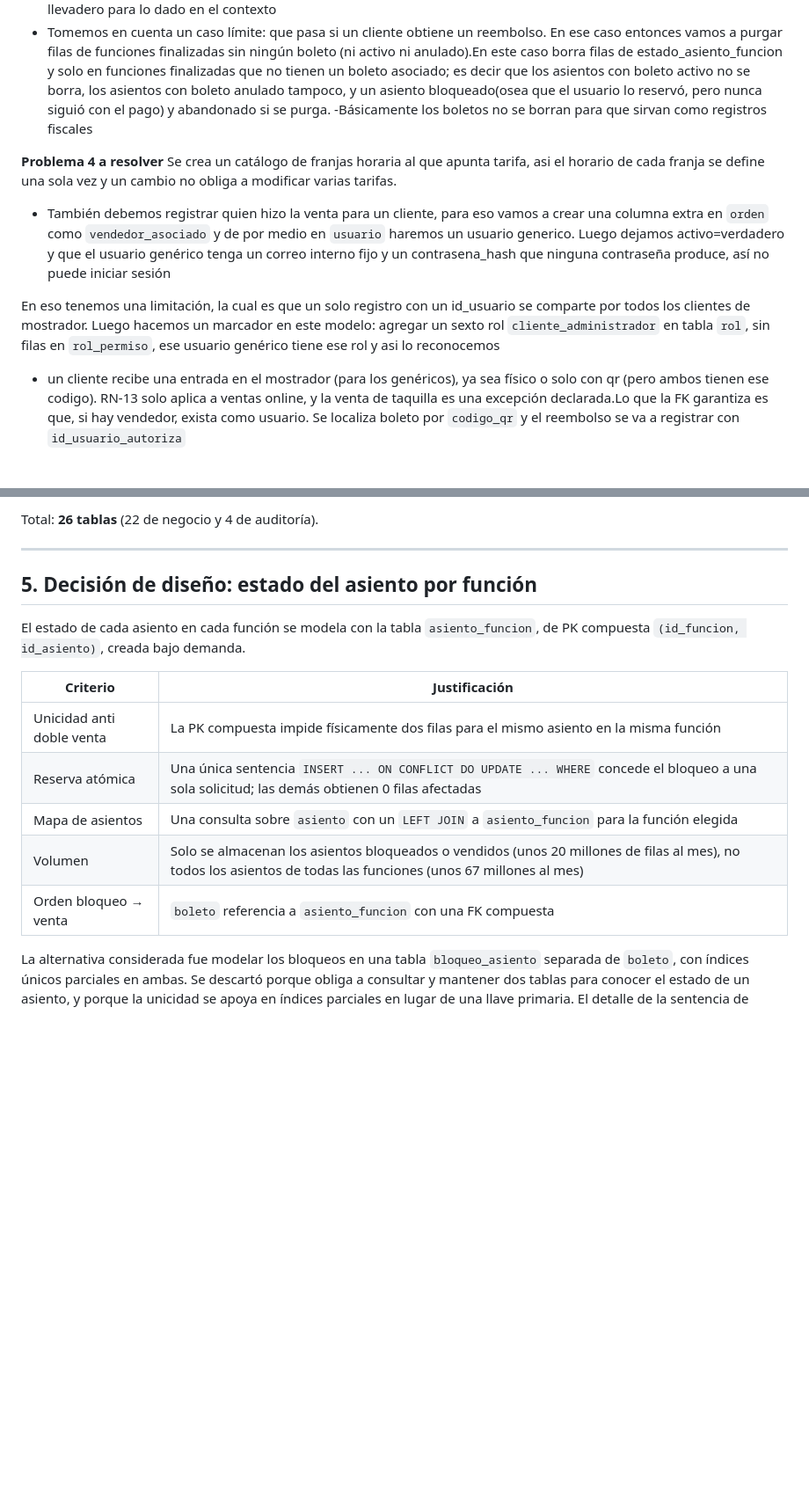
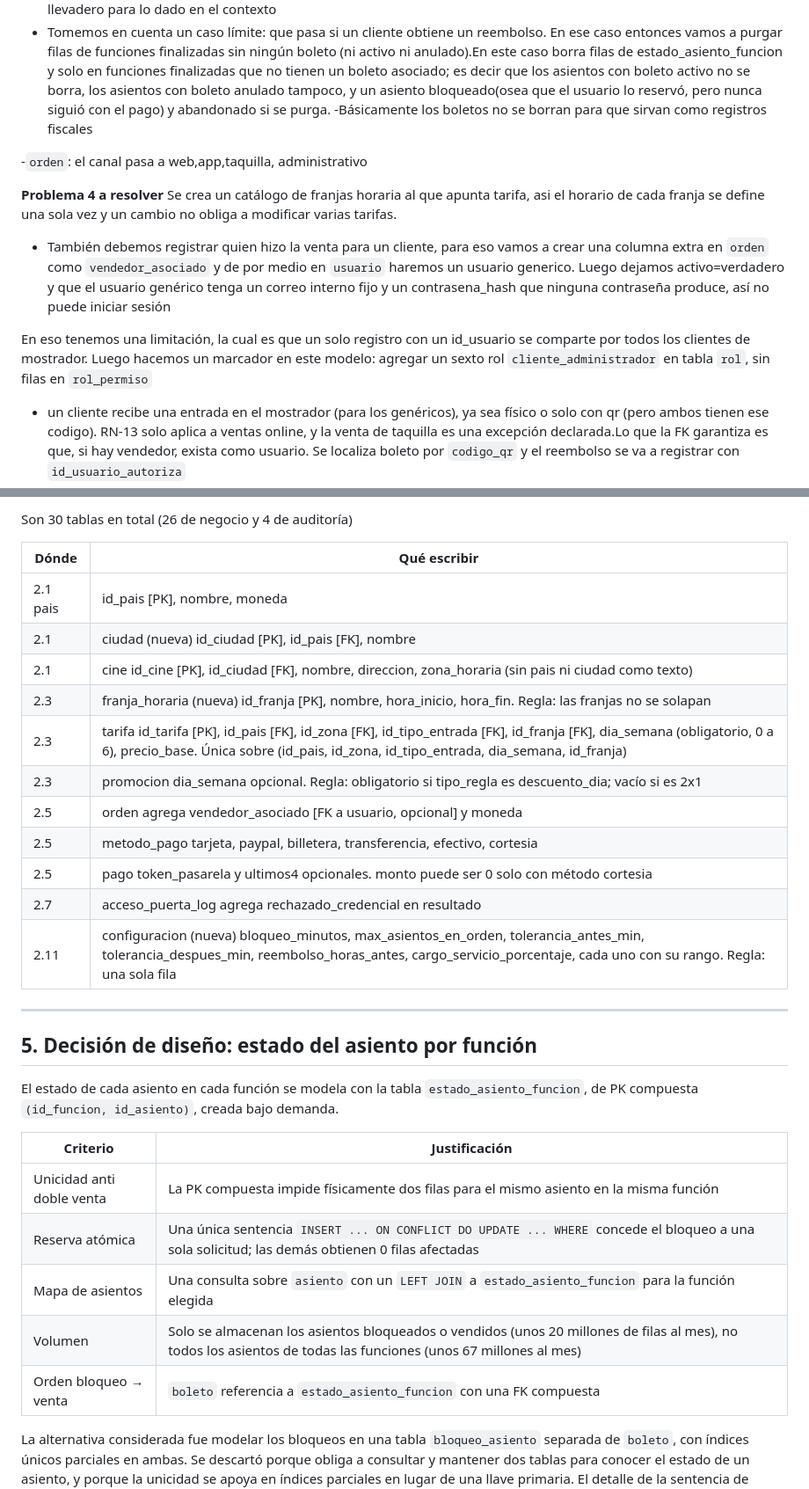
Before and after one commit to Euu16/imax-licitacion-bd, a Markdown page: docs/03-diseno/entidades_archivo_final.md, 2 parts joined by grey strips. Shown at 88% size. Rendered like a GitHub page; blank space fills up the shorter version.

```diff
--- a/docs/03-diseno/entidades_archivo_final.md
+++ b/docs/03-diseno/entidades_archivo_final.md
@@ -126,13 +126,15 @@ Este documento identifica las entidades del sistema a partir de las reglas de ne
 - Tomemos en cuenta un caso límite: que pasa si un cliente obtiene un reembolso. En ese caso entonces vamos a purgar filas de funciones finalizadas sin ningún boleto (ni activo ni anulado).En este caso borra filas de estado_asiento_funcion y solo en funciones finalizadas que no tienen un boleto asociado; es decir que los asientos con boleto activo no se borra, los asientos con boleto anulado tampoco, y un asiento bloqueado(osea que el usuario lo reservó, pero nunca siguió con el pago) y abandonado si se purga.
 -Básicamente los boletos no se borran para que sirvan como registros fiscales
 
+-`orden`: el canal pasa a web,app,taquilla, administrativo
+
 **Problema 4 a resolver**
 Se crea un catálogo de franjas horaria al que apunta tarifa, asi el horario de cada franja se define una sola vez y un cambio no obliga a modificar varias tarifas.
 
 
 - También debemos registrar quien hizo la venta para un cliente, para eso vamos a crear una columna extra en `orden` como `vendedor_asociado` y de por medio en `usuario` haremos un usuario generico. Luego dejamos activo=verdadero y que el usuario genérico tenga un correo interno fijo y un contrasena_hash que ninguna contraseña produce, así no puede iniciar sesión
 
-En eso tenemos una limitación, la cual es que un solo registro con un id_usuario se comparte por todos los clientes de mostrador. Luego hacemos un marcador en este modelo: agregar un sexto rol `cliente_administrador` en tabla `rol`, sin filas en `rol_permiso`, ese usuario genérico tiene ese rol y asi lo reconocemos
+En eso tenemos una limitación, la cual es que un solo registro con un id_usuario se comparte por todos los clientes de mostrador. Luego hacemos un marcador en este modelo: agregar un sexto rol `cliente_administrador` en tabla `rol`, sin filas en `rol_permiso`
 
 - un cliente recibe una entrada en el mostrador (para los genéricos), ya sea físico o solo con qr (pero ambos tienen ese codigo). RN-13 solo aplica a ventas online, y la venta de taquilla es una excepción declarada.Lo que la FK garantiza es que, si hay vendedor, exista como usuario. Se localiza boleto por `codigo_qr` y el reembolso se va a registrar con `id_usuario_autoriza`
 - constraint obligatorio: si canal = 'taquilla', eso implica que vendedor_asociado no puede ser nulo, en otro caso se pone vacio. Regla: si canal es taquilla, vendedor_asociado es obligatorio; en los demás casos debe estar vacío
@@ -214,19 +216,34 @@ Todas las reglas de negocio (RN-01 a RN-20) quedan cubiertas.
 
-Total: **26 tablas** (22 de negocio y 4 de auditoría).
+Son 30 tablas en total (26 de negocio y 4 de auditoría)
+
+|Dónde|Qué escribir|
+| --- |    ---     |
+|2.1 pais|id_pais [PK], nombre, moneda|
+|2.1| ciudad (nueva)	id_ciudad [PK], id_pais [FK], nombre|
+|2.1 |cine	id_cine [PK], id_ciudad [FK], nombre, direccion, zona_horaria (sin pais ni ciudad como texto)|
+|2.3 |franja_horaria (nueva)	id_franja [PK], nombre, hora_inicio, hora_fin. Regla: las franjas no se solapan|
+|2.3| tarifa	id_tarifa [PK], id_pais [FK], id_zona [FK], id_tipo_entrada [FK], id_franja [FK], dia_semana (obligatorio, 0 a 6), precio_base. Única sobre (id_pais, id_zona, id_tipo_entrada, dia_semana, id_franja)|
+|2.3| promocion	dia_semana opcional. Regla: obligatorio si tipo_regla es descuento_dia; vacío si es 2x1|
+|2.5| orden	agrega vendedor_asociado [FK a usuario, opcional] y moneda|
+|2.5| metodo_pago	tarjeta, paypal, billetera, transferencia, efectivo, cortesia|
+|2.5| pago	token_pasarela y ultimos4 opcionales. monto puede ser 0 solo con método cortesia|
+|2.7| acceso_puerta_log	agrega rechazado_credencial en resultado|
+|2.11| configuracion (nueva)	bloqueo_minutos, max_asientos_en_orden, tolerancia_antes_min, tolerancia_despues_min, reembolso_horas_antes, cargo_servicio_porcentaje, cada uno con su rango. Regla: una sola fila|
+
 
 ---
 
 ## 5. Decisión de diseño: estado del asiento por función
 
-El estado de cada asiento en cada función se modela con la tabla `asiento_funcion`, de PK compuesta `(id_funcion, id_asiento)`, creada bajo demanda.
+El estado de cada asiento en cada función se modela con la tabla `estado_asiento_funcion`, de PK compuesta `(id_funcion, id_asiento)`, creada bajo demanda.
 
 | Criterio | Justificación |
 |---|---|
 | Unicidad anti doble venta | La PK compuesta impide físicamente dos filas para el mismo asiento en la misma función |
 | Reserva atómica | Una única sentencia `INSERT ... ON CONFLICT DO UPDATE ... WHERE` concede el bloqueo a una sola solicitud; las demás obtienen 0 filas afectadas |
-| Mapa de asientos | Una consulta sobre `asiento` con un `LEFT JOIN` a `asiento_funcion` para la función elegida |
+| Mapa de asientos | Una consulta sobre `asiento` con un `LEFT JOIN` a `estado_asiento_funcion` para la función elegida |
 | Volumen | Solo se almacenan los asientos bloqueados o vendidos (unos 20 millones de filas al mes), no todos los asientos de todas las funciones (unos 67 millones al mes) |
-| Orden bloqueo → venta | `boleto` referencia a `asiento_funcion` con una FK compuesta |
+| Orden bloqueo → venta | `boleto` referencia a `estado_asiento_funcion` con una FK compuesta |
 
 La alternativa considerada fue modelar los bloqueos en una tabla `bloqueo_asiento` separada de `boleto`, con índices únicos parciales en ambas. Se descartó porque obliga a consultar y mantener dos tablas para conocer el estado de un asiento, y porque la unicidad se apoya en índices parciales en lugar de una llave primaria. El detalle de la sentencia de bloqueo está en `der.md`.
 
```
Also changed, not shown: other parts of docs/03-diseno/entidades_archivo_final.md (+27 -16 lines).
